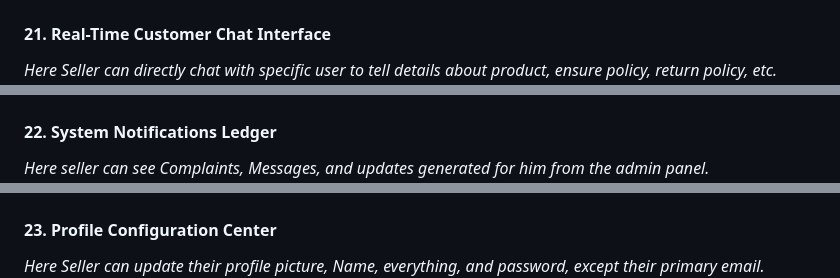
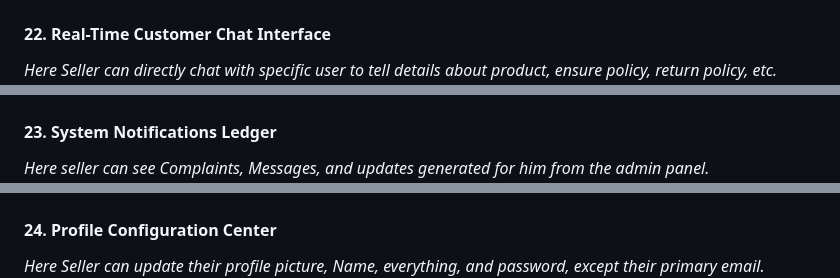
Before and after one commit to armaghanmalik91/TASK1_CODEALPHA_SIMPLE_ECOMMERCE, a Markdown page: README.md, 3 parts joined by grey strips. GitHub-like rendering.

```diff
--- a/README.md
+++ b/README.md
@@ -108,15 +112,15 @@ Vortex Store is a comprehensive full-stack e-commerce ecosystem designed for mod
 *Here seller sees complaints coming directly from Clients.*
 ![End-User Complaint Tracker](./frontend/screenshots/Screenshot%202026-07-18%20001526.png)
 
-#### 21. Real-Time Customer Chat Interface
+#### 22. Real-Time Customer Chat Interface
 *Here Seller can directly chat with specific user to tell details about product, ensure policy, return policy, etc.*
 ![Real-Time Customer Chat Interface](./frontend/screenshots/Screenshot%202026-07-18%20001701.png)
 
-#### 22. System Notifications Ledger
+#### 23. System Notifications Ledger
 *Here seller can see Complaints, Messages, and updates generated for him from the admin panel.*
 ![System Notifications Ledger](./frontend/screenshots/Screenshot%202026-07-18%20001759.png)
 
-#### 23. Profile Configuration Center
+#### 24. Profile Configuration Center
 *Here Seller can update their profile picture, Name, everything, and password, except their primary email.*
 ![Profile Configuration Center](./frontend/screenshots/Screenshot%202026-07-18%20001913.png)
 
```
Also changed, not shown: other parts of README.md (+7 -6 lines).
